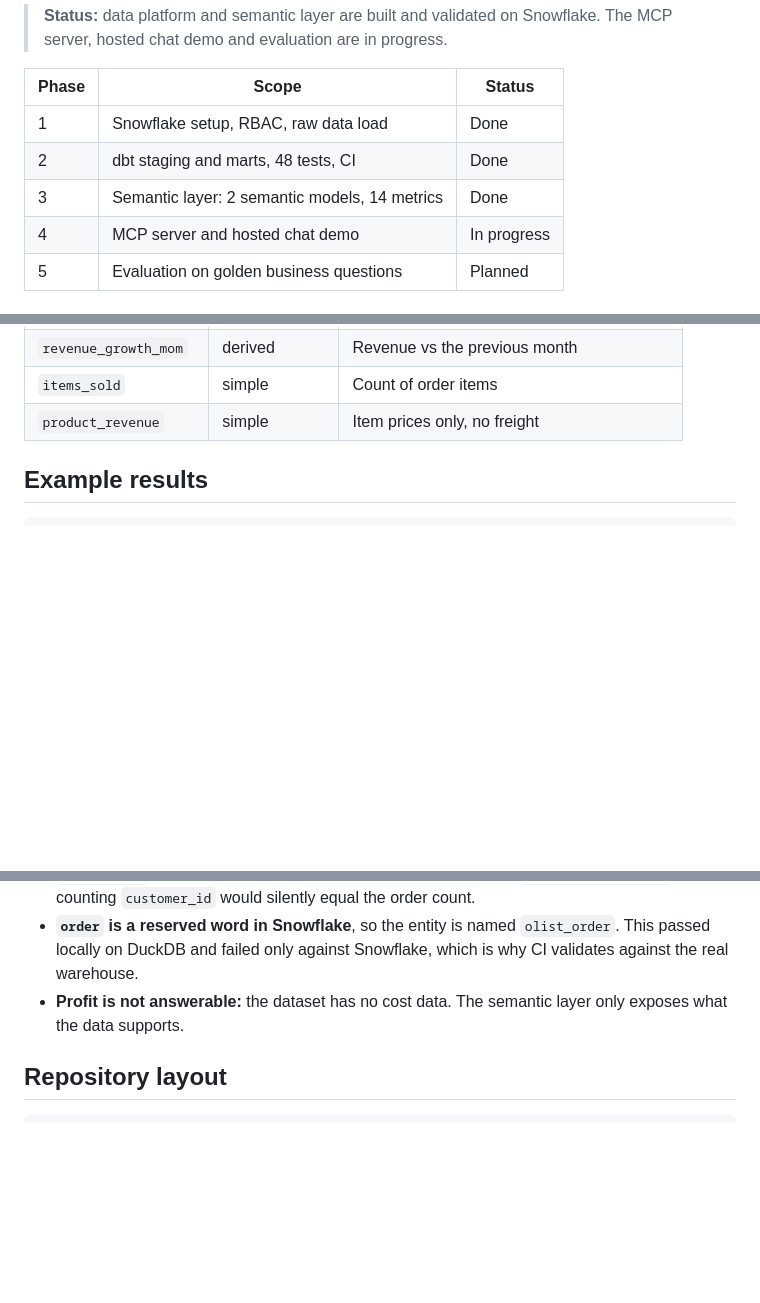
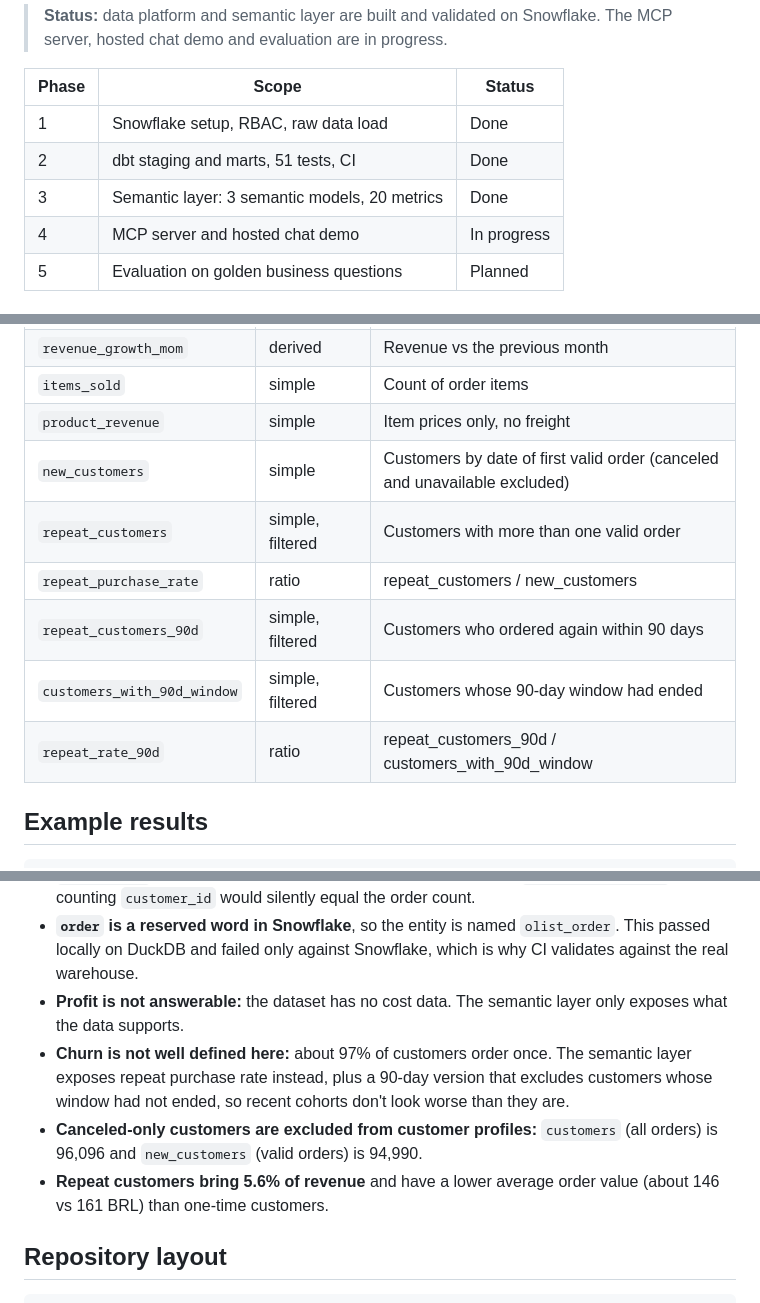
Before and after one commit to AliSalem2/snow_dbt_semantic_llm, a Markdown page: README.md, 3 parts joined by grey strips. Drawn GitHub-style; blank space fills up the shorter version.

Commit message:
Add customer profiles: new customers and repeat purchase metrics

```diff
--- a/README.md
+++ b/README.md
@@ -11,8 +11,8 @@ version-controlled metric definitions, not from SQL an LLM improvised.
 | Phase | Scope | Status |
 |---|---|---|
 | 1 | Snowflake setup, RBAC, raw data load | Done |
-| 2 | dbt staging and marts, 48 tests, CI | Done |
-| 3 | Semantic layer: 2 semantic models, 14 metrics | Done |
+| 2 | dbt staging and marts, 51 tests, CI | Done |
+| 3 | Semantic layer: 3 semantic models, 20 metrics | Done |
 | 4 | MCP server and hosted chat demo | In progress |
 | 5 | Evaluation on golden business questions | Planned |
 
@@ -76,6 +76,12 @@ flowchart LR
 | `revenue_growth_mom` | derived | Revenue vs the previous month |
 | `items_sold` | simple | Count of order items |
 | `product_revenue` | simple | Item prices only, no freight |
+| `new_customers` | simple | Customers by date of first valid order (canceled and unavailable excluded) |
+| `repeat_customers` | simple, filtered | Customers with more than one valid order |
+| `repeat_purchase_rate` | ratio | repeat_customers / new_customers |
+| `repeat_customers_90d` | simple, filtered | Customers who ordered again within 90 days |
+| `customers_with_90d_window` | simple, filtered | Customers whose 90-day window had ended |
+| `repeat_rate_90d` | ratio | repeat_customers_90d / customers_with_90d_window |
 
 ## Example results
 
@@ -112,6 +118,9 @@ mf query --metrics product_revenue --group-by order_item__product_category \
 - **`customer_id` is issued per order** in Olist. Customer metrics use `customer_unique_id`; counting `customer_id` would silently equal the order count.
 - **`order` is a reserved word in Snowflake**, so the entity is named `olist_order`. This passed locally on DuckDB and failed only against Snowflake, which is why CI validates against the real warehouse.
 - **Profit is not answerable:** the dataset has no cost data. The semantic layer only exposes what the data supports.
+- **Churn is not well defined here:** about 97% of customers order once. The semantic layer exposes repeat purchase rate instead, plus a 90-day version that excludes customers whose window had not ended, so recent cohorts don't look worse than they are.
+- **Canceled-only customers are excluded from customer profiles:** `customers` (all orders) is 96,096 and `new_customers` (valid orders) is 94,990.
+- **Repeat customers bring 5.6% of revenue** and have a lower average order value (about 146 vs 161 BRL) than one-time customers.
 
 ## Repository layout
 
```
